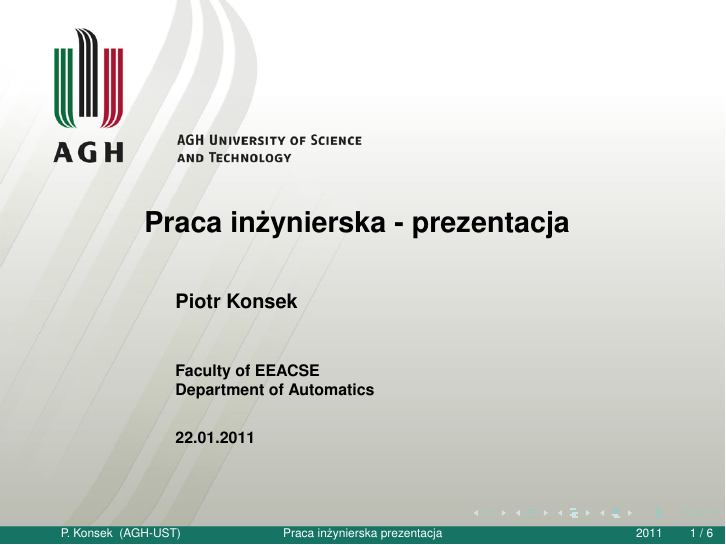
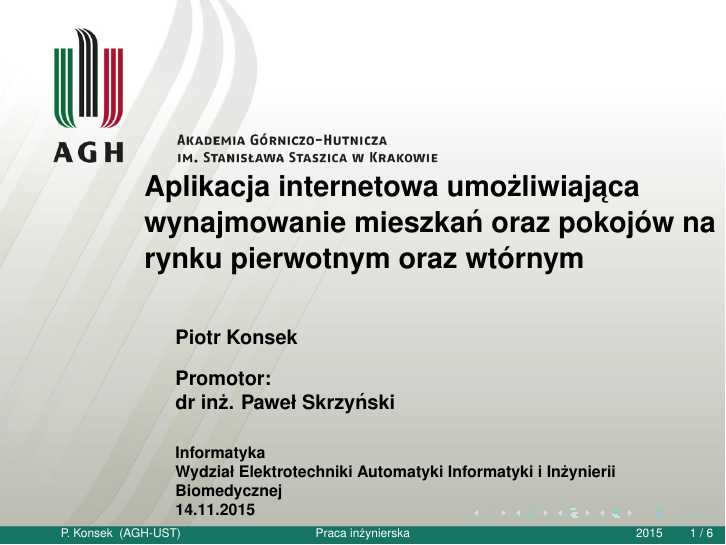
Before and after one commit to Kefas/presentation, LaTeX slides (presentation.tex, which reads beamerthemeAGH.sty): page 1 of 6. Compiled offline with pdfLaTeX.

Commit message:
add promotor to titlepage

```diff
--- a/beamerthemeAGH.sty
+++ b/beamerthemeAGH.sty
@@ -31,12 +31,14 @@
 
 \setbeamercolor{frametitle}{fg=black}
 \setbeamercolor{author in head/foot}{fg=white}
+\setbeamercolor{promotor in head/foot}{fg=white}
 \setbeamercolor{page number in head/foot}{fg=white}
 \setbeamercolor{title in head/foot}{fg=white}
 \setbeamercolor{date in head/foot}{fg=white}
 \setbeamercolor{title}{fg=black}
 \setbeamerfont{title}{size=\Large,shape=\bfseries}
 \setbeamerfont{author}{size=\small,shape=\bfseries}
+\setbeamerfont{promotor}{size=\small,shape=\bfseries}
 \setbeamerfont{institute}{size=\scriptsize,shape=\bfseries}
 \setbeamerfont{date}{size=\scriptsize,shape=\bfseries}
 
@@ -62,4 +64,6 @@
     \vskip1em\par
     \hspace*{2.35cm}
     \begin{beamercolorbox}[sep=8pt,#1]{author}
-      \usebeamerfont{author}\insertauthor
+      \usebeamerfont{author}\insertauthor\\
+      \vspace{0.3cm}
+      Promotor:\\
--- a/presentation.tex
+++ b/presentation.tex
@@ -7,15 +7,17 @@
 
 \usetheme{AGH}
 
-\title[Praca inżynierska prezentacja]{Praca inżynierska - prezentacja}
+\title[Praca inżynierska]{Aplikacja internetowa umożliwiająca wynajmowanie mieszkań oraz pokojów na rynku pierwotnym oraz wtórnym}
 
 \author[P. Konsek]{Piotr Konsek}
+% \promotor[P. Skrzyński]{dr inż. Paweł Skrzyński}
 
-\date[2011]{22.01.2011}
+\date[2015]{14.11.2015}
 
 \institute[AGH-UST]
-{Faculty of EEACSE\\
-Department of Automatics
+{Informatyka\\
+Wydział Elektrotechniki Automatyki Informatyki i Inżynierii\\
+Biomedycznej
 }
 
 \setbeamertemplate{itemize item}{$\maltese$}
@@ -23,8 +25,8 @@ Department of Automatics
 \begin{document}
 
 {
-\usebackgroundtemplate{\includegraphics[width=\paperwidth]{titlepage}} % wersja angielska
-%\usebackgroundtemplate{\includegraphics[width=\paperwidth]{titlepagepl}} % wersja polska
+%\usebackgroundtemplate{\includegraphics[width=\paperwidth]{titlepage}} % wersja angielska
+\usebackgroundtemplate{\includegraphics[width=\paperwidth]{titlepagepl}} % wersja polska
  \begin{frame}
    \titlepage
  \end{frame}
```
Also changed, not shown: presentation.pdf, beamerthemeAGH.sty (10 more changed lines).
